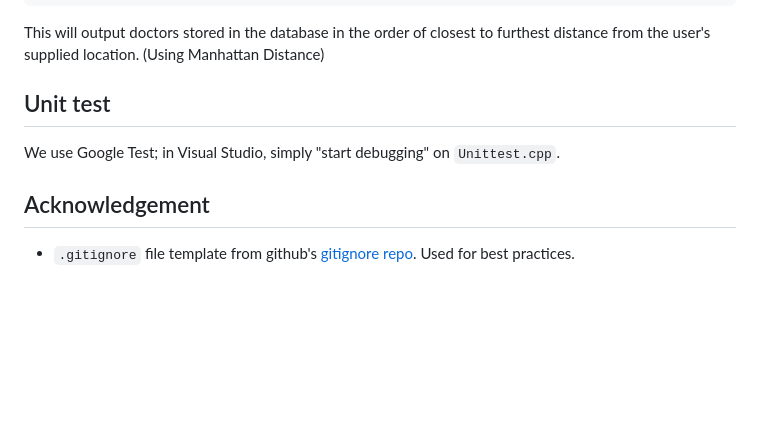
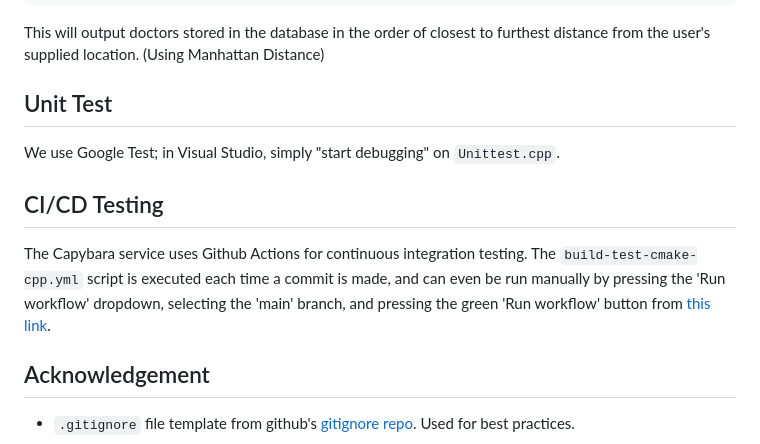
Before and after one commit to mm6234/Capybara, a Markdown page: README.md, the part around the change. Drawn GitHub-style; blank space fills up the shorter version.

Commit message:
Updated README.md to Include CI/CD Testing Steps

```diff
--- a/README.md
+++ b/README.md
@@ -167,8 +167,12 @@ GET http://127.0.0.1:6969/api/query/No/No/100.1_100.3
 
 This will output doctors stored in the database in the order of closest to furthest distance from the user's supplied location. (Using Manhattan Distance)
 
-## Unit test
+## Unit Test
 We use Google Test; in Visual Studio, simply "start debugging" on `Unittest.cpp`.
+
+## CI/CD Testing
+The Capybara service uses Github Actions for continuous integration testing.
+The `build-test-cmake-cpp.yml` script is executed each time a commit is made, and can even be run manually by pressing the 'Run workflow' dropdown, selecting the 'main' branch, and pressing the green 'Run workflow' button from [this link](https://github.com/mm6234/Capybara/actions/workflows/build-test-cmake-cpp.yml).
 
 ## Acknowledgement
 * `.gitignore` file template from github's [gitignore repo](https://github.com/github/gitignore/blob/main/VisualStudio.gitignore). Used for best practices.
```
